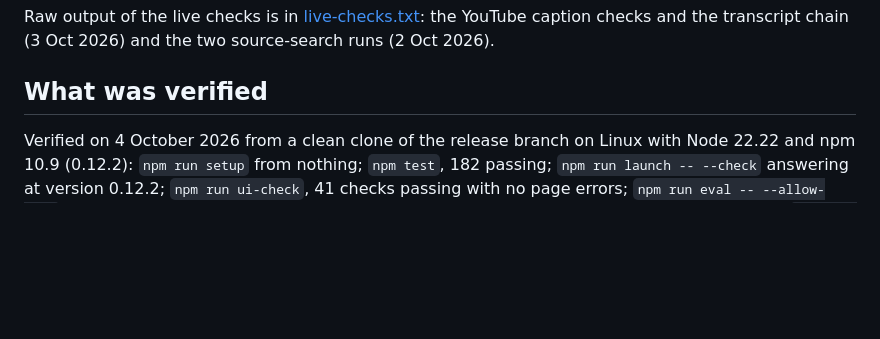
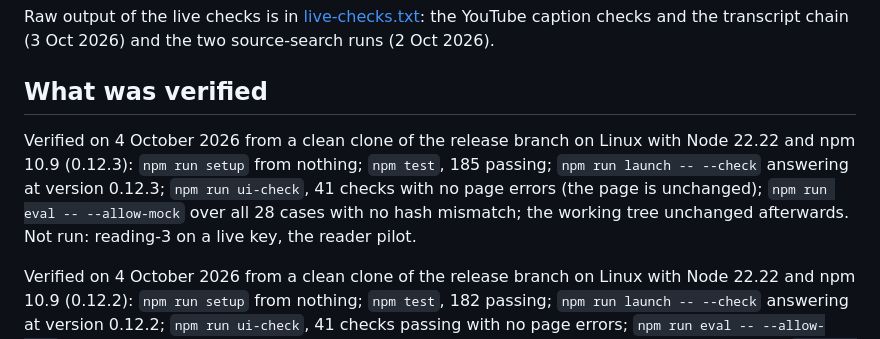
Before and after one commit to Swixixle/deflate-lens, a Markdown page: docs/technical.md, the part around the change. GitHub-like rendering; blank space fills up the shorter version.

Commit message:
Record the 0.12.3 verification
Co-Authored-By: Claude Opus 5.5 <noreply@anthropic.com>
Claude-Session: https://claude.ai/code/session_01Lg3dXKEkdQFJtRw4fXSjNY

```diff
--- a/docs/technical.md
+++ b/docs/technical.md
@@ -562,6 +562,8 @@ Raw output of the live checks is in [live-checks.txt](live-checks.txt): the YouT
 
 ## What was verified
 
+Verified on 4 October 2026 from a clean clone of the release branch on Linux with Node 22.22 and npm 10.9 (0.12.3): `npm run setup` from nothing; `npm test`, 185 passing; `npm run launch -- --check` answering at version 0.12.3; `npm run ui-check`, 41 checks with no page errors (the page is unchanged); `npm run eval -- --allow-mock` over all 28 cases with no hash mismatch; the working tree unchanged afterwards. Not run: reading-3 on a live key, the reader pilot.
+
 Verified on 4 October 2026 from a clean clone of the release branch on Linux with Node 22.22 and npm 10.9 (0.12.2): `npm run setup` from nothing; `npm test`, 182 passing; `npm run launch -- --check` answering at version 0.12.2; `npm run ui-check`, 41 checks passing with no page errors; `npm run eval -- --allow-mock` over all 28 cases, each with its exchanges file and the source as read, no hash mismatch; `npm run eval` with no key stopping as designed; the working tree unchanged afterwards. The new pointers were run over the saved outputs of the live five-case evaluation and flag every problem its scoring found. The README pictures were regenerated and came out byte-identical (no claim restatement is visible in them). Not run: reading-3 on a live key, the reader pilot.
 
 Verified on 4 October 2026 from a clean clone of the release branch on Linux with Node 22.22 and npm 10.9 (0.12.1): `npm run setup` from nothing; `npm test`, 174 passing; `npm run launch -- --check` answering at version 0.12.1; `npm run ui-check`, 41 checks passing with no page errors; `npm run eval -- --allow-mock` over all 25 cases, each written as it finished, with the source as read on the sheet for every passage and no hash mismatch; `npm run eval` with no key stopping as designed; the working tree unchanged afterwards. The two reproductions from GPT's review (a reading's material after an edit; episode B on the same video) now give the right answers, and every new test was shown to fail on the 0.12 code. Not run: the real evaluation and the five-case check (no model key here), the reader pilot.
```
